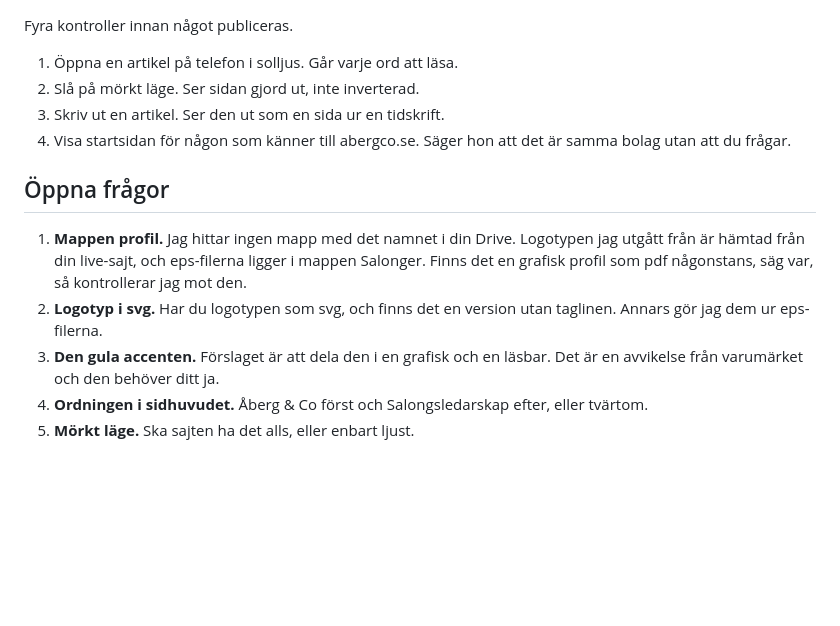
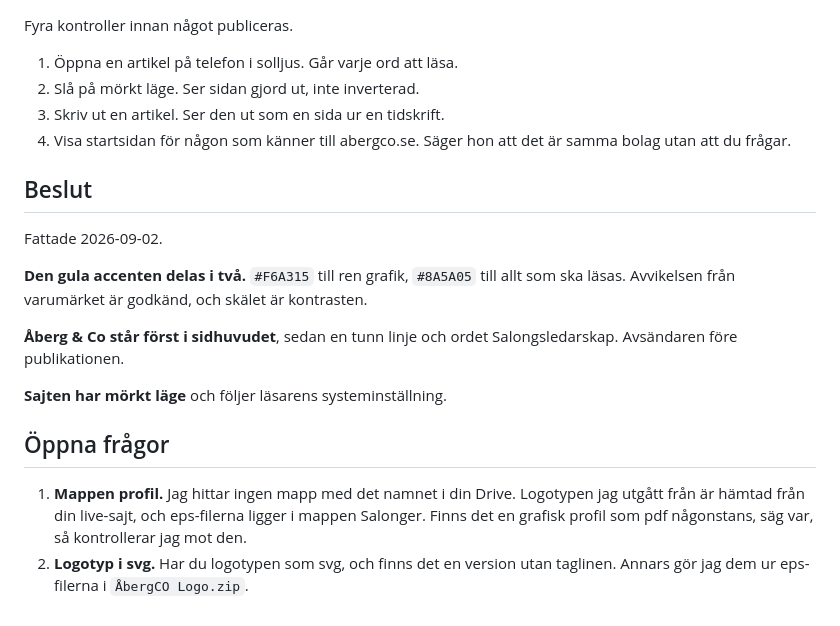
Before and after one commit to mariaabergco-design/salongsledarskap, a Markdown page: designbrief.md, the part around the change. Drawn GitHub-style; blank space fills up the shorter version.

Commit message:
Besluten i designbriefen
Accenten delas i en grafisk och en läsbar, Åberg & Co står först i
sidhuvudet, och sajten behåller mörkt läge efter läsarens
systeminställning. Kvar att lösa är var den grafiska profilen ligger och
att få logotypen som svg.

Co-Authored-By: Claude Opus 5 <noreply@anthropic.com>
Claude-Session: https://claude.ai/code/session_01Uo5o3WnjhoboRZ13DNxp1U

```diff
--- a/designbrief.md
+++ b/designbrief.md
@@ -257,6 +257,18 @@ Fyra kontroller innan något publiceras.
 4. Visa startsidan för någon som känner till abergco.se. Säger hon att det är
    samma bolag utan att du frågar.
 
+## Beslut
+
+Fattade 2026-09-02.
+
+**Den gula accenten delas i två.** `#F6A315` till ren grafik, `#8A5A05` till allt
+som ska läsas. Avvikelsen från varumärket är godkänd, och skälet är kontrasten.
+
+**Åberg & Co står först i sidhuvudet**, sedan en tunn linje och ordet
+Salongsledarskap. Avsändaren före publikationen.
+
+**Sajten har mörkt läge** och följer läsarens systeminställning.
+
 ## Öppna frågor
 
 1. **Mappen profil.** Jag hittar ingen mapp med det namnet i din Drive. Logotypen
@@ -264,9 +276,4 @@ Fyra kontroller innan något publiceras.
    Salonger. Finns det en grafisk profil som pdf någonstans, säg var, så
    kontrollerar jag mot den.
 2. **Logotyp i svg.** Har du logotypen som svg, och finns det en version utan
-   taglinen. Annars gör jag dem ur eps-filerna.
-3. **Den gula accenten.** Förslaget är att dela den i en grafisk och en läsbar.
-   Det är en avvikelse från varumärket och den behöver ditt ja.
-4. **Ordningen i sidhuvudet.** Åberg & Co först och Salongsledarskap efter, eller
-   tvärtom.
-5. **Mörkt läge.** Ska sajten ha det alls, eller enbart ljust.
+   taglinen. Annars gör jag dem ur eps-filerna i `ÅbergCO Logo.zip`.
```
